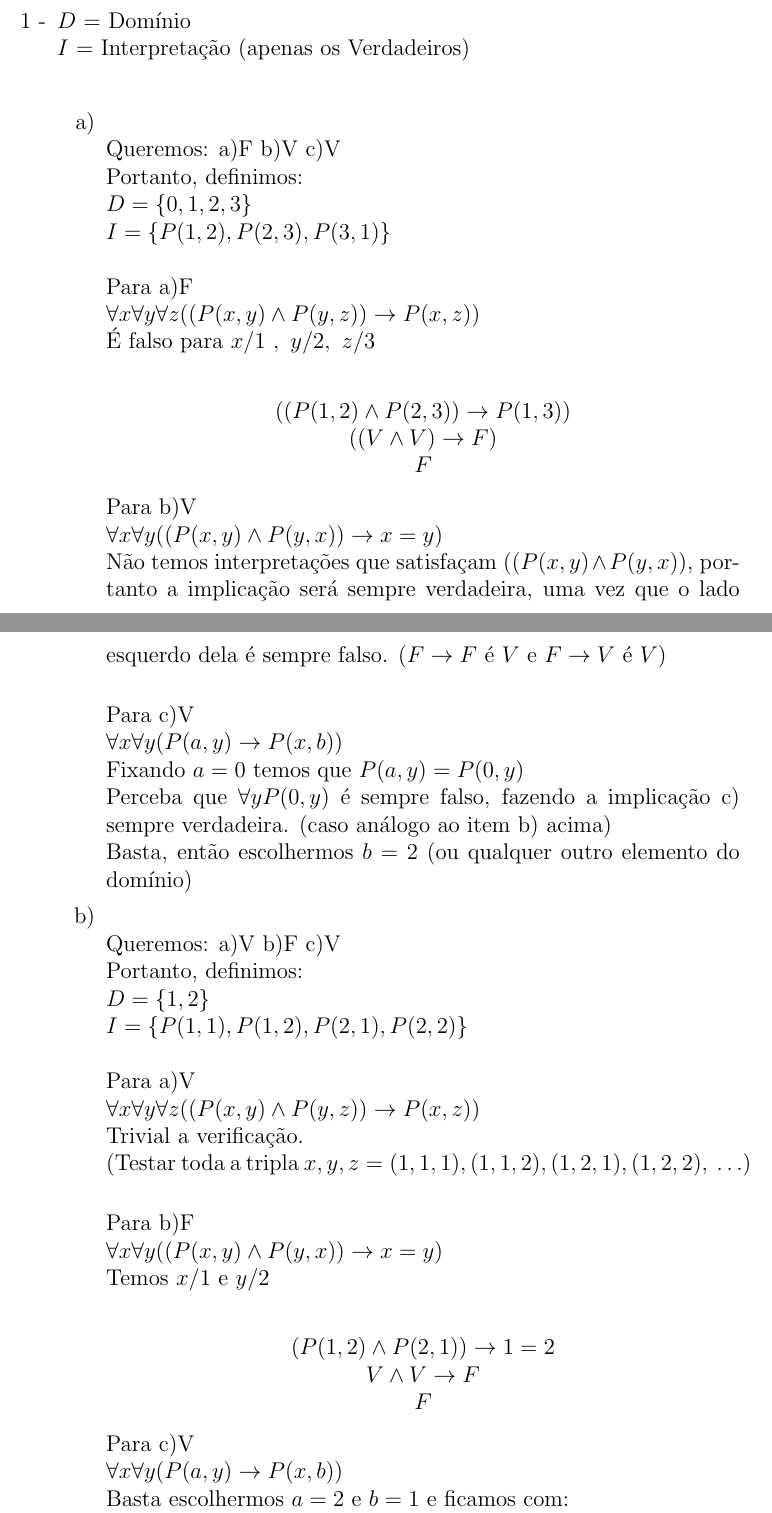
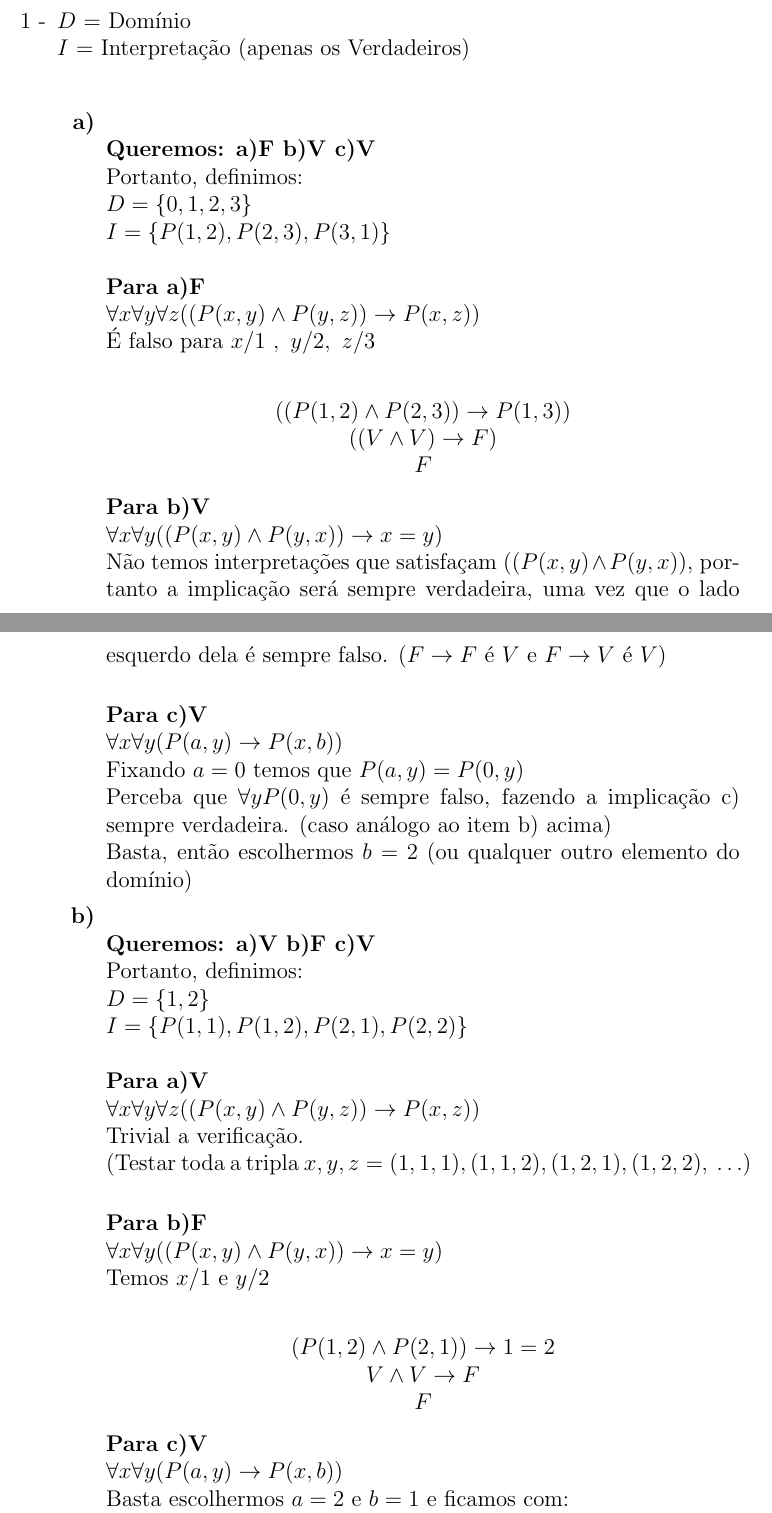
Before and after one commit to MateusdosAnjos/MAC0444, a LaTeX document (Lista 1/Lista_1_resolvida.tex): two parts of pages 1 and 2 of 3, joined at a grey line, cut so that both start at the same text. Compiled offline with pdfLaTeX.

Commit message:
Melhorada vizualisação
Signed-off-by: MateusdosAnjos <mateus.a.anjos@gmail.com>

```diff
--- a/Lista 1/Lista_1_resolvida.tex
+++ b/Lista 1/Lista_1_resolvida.tex
@@ -17,13 +17,13 @@ Lista de Exercícios No. 1
 			$D$ = Domínio\\
 			$I$ = Interpretação (apenas os Verdadeiros)\\
 			\begin{itemize}
-				\item[a)]
+				\item[\textbf{a)}]
 					\hfill\\
-					Queremos: a)F b)V c)V\\
+					\textbf{Queremos: a)F b)V c)V}\\
 					Portanto, definimos:\\
 					$D = \lbrace 0, 1, 2, 3 \rbrace$\\
 					$I = \lbrace P(1, 2), P(2, 3), P(3, 1) \rbrace$\\ \\
-					Para a)F\\
+					\textbf{Para a)F}\\
 					$\forall x \forall y \forall z ((P(x,y) \wedge P(y,z)) \rightarrow P(x, z))$\\
 					É falso para $x/1 \ , \ y/2, \ z/3$\\
 					\begin{center}
@@ -31,32 +31,32 @@ Lista de Exercícios No. 1
 						$((V \wedge V) \rightarrow F)$\\
 						$F$
 					\end{center}
-					Para b)V\\
+					\textbf{Para b)V}\\
 					$\forall x \forall y ((P(x,y) \wedge P(y,x)) \rightarrow x = y)$\\
 					Não temos interpretações que satisfaçam $((P(x,y) \wedge P(y,x))$, portanto
 					a implicação será sempre verdadeira, uma vez que o lado esquerdo dela é
 					sempre falso. ($F \rightarrow F$ é $V$ e $F \rightarrow V$ é $V$)\\
 
-					Para c)V\\
+					\textbf{Para c)V}\\
 					$\forall x \forall y (P(a,y) \rightarrow P(x, b))$\\
 					Fixando $a = 0$ temos que $P(a, y) = P(0, y)$\\
 					Perceba que $\forall y P(0, y)$ é sempre falso, fazendo a implicação c)
 					sempre verdadeira. (caso análogo ao item b) acima)\\
 					Basta, então escolhermos $b = 2$ (ou qualquer outro elemento do domínio)
 
-					\item[b)]
+					\item[\textbf{b)}]
 						\hfill\\
-						Queremos: a)V b)F c)V\\
+						\textbf{Queremos: a)V b)F c)V}\\
 						Portanto, definimos:\\
 						$D = \lbrace 1, 2 \rbrace$\\
 						$I = \lbrace P(1, 1), P(1, 2), P(2, 1), P(2, 2)\rbrace$\\ \\
-						Para a)V\\
+						\textbf{Para a)V}\\
 						$\forall x \forall y \forall z ((P(x,y) \wedge P(y,z)) \rightarrow P(x, z))$\\
 						Trivial a verificação.\\
 						(Testar toda a tripla $x, y, z = (1, 1, 1), (1, 1, 2),
 						(1, 2, 1), (1, 2, 2), \ \dots$)\\
 
-						Para b)F\\
+						\textbf{Para b)F}\\
 						$\forall x \forall y ((P(x,y) \wedge P(y,x)) \rightarrow x = y)$\\
 						Temos $x/1$ e $y/2$\\
 						\begin{center}
@@ -64,7 +64,7 @@ Lista de Exercícios No. 1
 							$V \wedge V \rightarrow F$\\
 							$F$
 						\end{center}
-						Para c)V\\
+						\textbf{Para c)V}\\
 						$\forall x \forall y (P(a,y) \rightarrow P(x, b))$\\
 						Basta escolhermos $a = 2$ e $b = 1$ e ficamos com:\\
 						$\forall x \forall y (P(2,y) \rightarrow P(x, 1))$\\
```
Also changed, not shown: Lista 1/Lista_1_resolvida.pdf, 2 other files.
